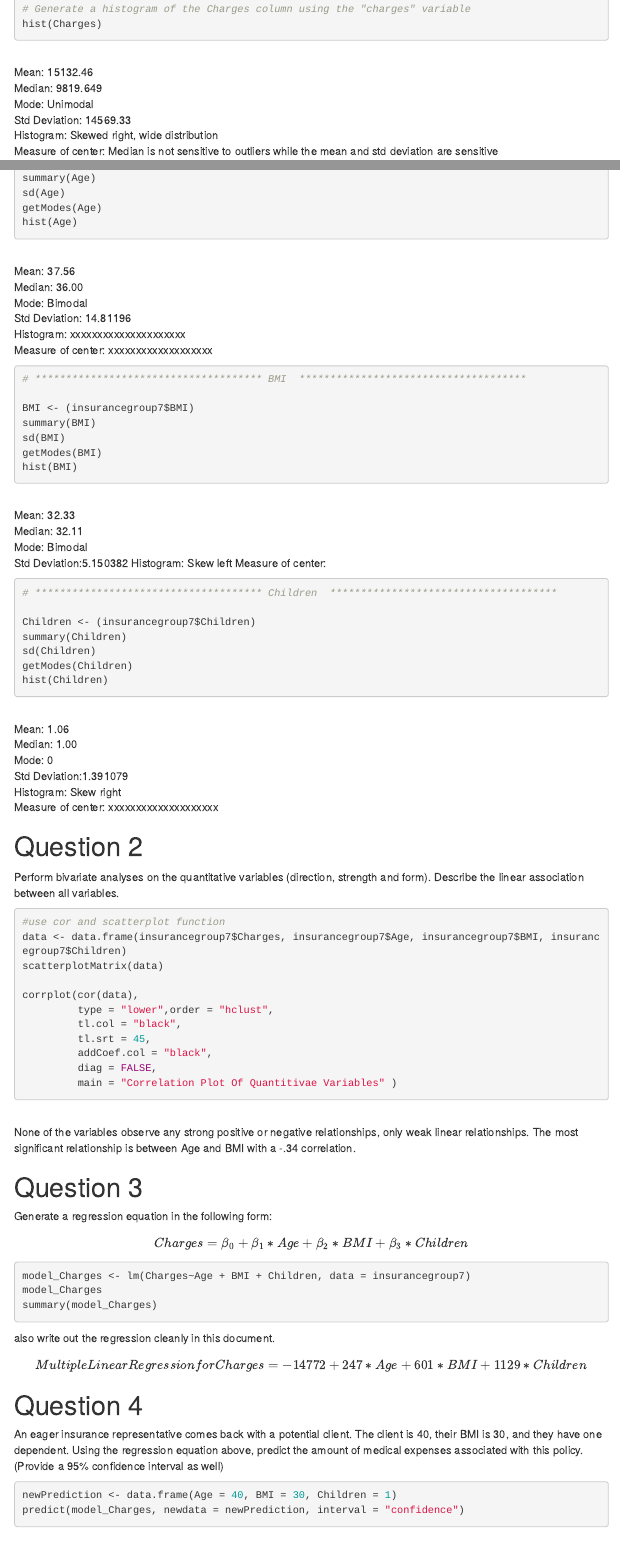
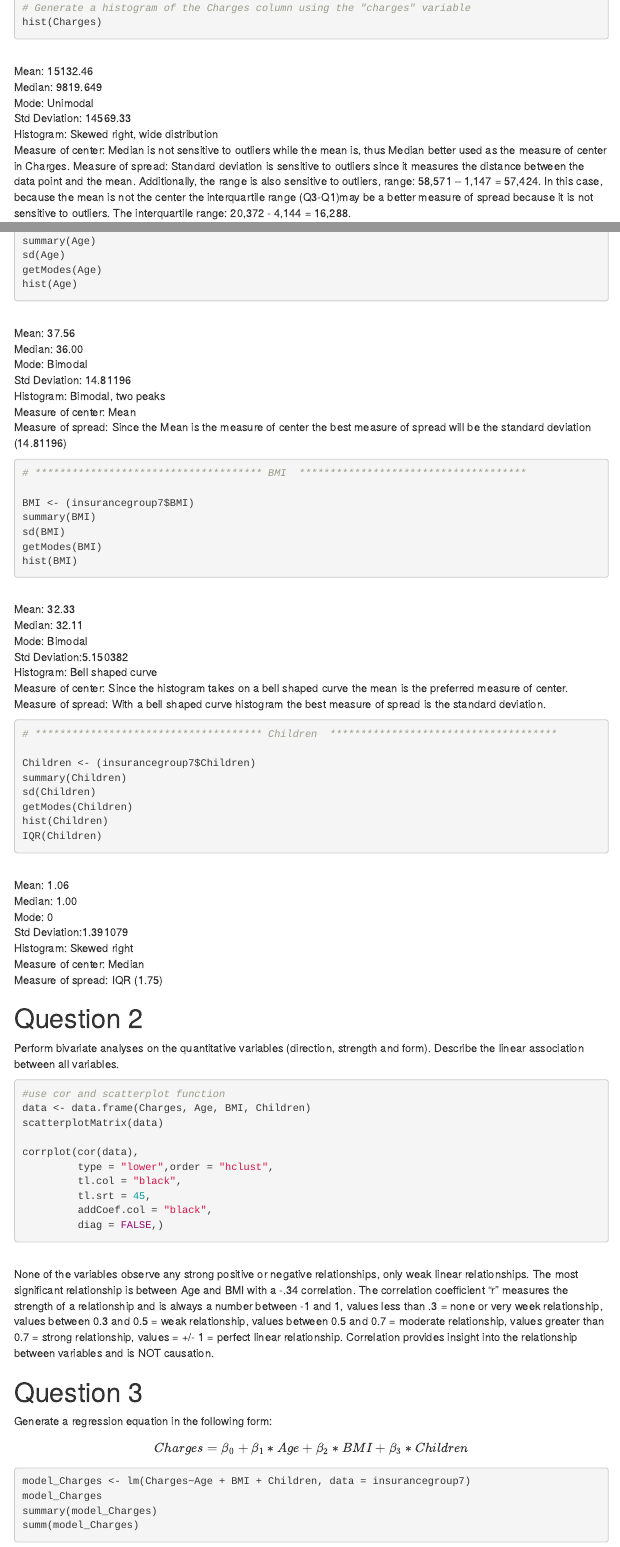
Before and after one commit to agabby45/Sec0126Group07, an R Markdown document (CodingAssignment01/CodingAssignment1.Rmd): the page in a window 1100 px wide, from 990 px down before the commit and from 1310 px down after it, so that both start at the same text, and a second part further down, joined at a grey line. Rendered offline with R 4.5, knitr and Pandoc, with nearby package versions; the code chunks are not run, so their results and figures are left out; menus at the side of the page are left out.

Commit message:
Final Rough Draft 2

````diff
--- a/CodingAssignment01/CodingAssignment1.Rmd
+++ b/CodingAssignment01/CodingAssignment1.Rmd
@@ -88,7 +89,9 @@ Median: 9819.649<br>
 Mode: Unimodal<br>
 Std Deviation: 14569.33<br>
 Histogram: Skewed right, wide distribution <br>
-Measure of center: Median is not sensitive to outliers while the mean and std deviation are sensitive<br>
+Measure of center: Median is not sensitive to outliers while the mean is, thus Median better used as the measure of center in Charges.
+Measure of spread: Standard deviation is sensitive to outliers since it measures the distance between the data point and the mean. Additionally, the range is also sensitive to outliers, range: 58,571 – 1,147 = 57,424. In this case, because the mean is not the center the interquartile range (Q3-Q1)may be a better measure of spread because it is not sensitive to outliers. The interquartile range:  20,372 - 4,144 = 16,288.
+<br>
 
 ```{r q1 Age}
 # ************************************* Age  *************************************
@@ -104,8 +107,9 @@ hist(Age)
 Median:         36.00<br>
 Mode:           Bimodal<br>
 Std Deviation:  14.81196<br>
-Histogram:      xxxxxxxxxxxxxxxxxxxxx<br>
-Measure of center: xxxxxxxxxxxxxxxxxxx<br>
+Histogram:      Bimodal, two peaks<br>
+Measure of center: Mean<br>
+Measure of spread:  Since the Mean is the measure of center the best measure of spread will be the standard deviation (14.81196)<br>
 ```{r q1 BMI}
 # ************************************* BMI  *************************************
 
@@ -118,9 +122,11 @@ hist(BMI)
 <br>Mean: 32.33<br>
 Median: 32.11<br>
 Mode: Bimodal<br>
-Std Deviation:5.150382
-Histogram: Skew left
-Measure of center:
+Std Deviation:5.150382<br>
+Histogram: Bell shaped curve<br>
+Measure of center: Since the histogram takes on a bell shaped curve the mean is the preferred measure of center.<br>
+Measure of spread: With a bell shaped curve histogram the best measure of spread is the standard deviation.
+
 ```{r q1 Children}
 # ************************************* Children  *************************************
 
@@ -129,14 +135,16 @@ summary(Children)
 sd(Children)
 getModes(Children)
 hist(Children)
+IQR(Children)
 
 ```
 <br>Mean: 1.06<br>
 Median: 1.00<br>
 Mode: 0<br>
 Std Deviation:1.391079<br>
-Histogram: Skew right<br>
-Measure of center: xxxxxxxxxxxxxxxxxxxx<br>
+Histogram: Skewed right<br>
+Measure of center: Median<br>
+Measure of spread: IQR (1.75)
 
 
 
@@ -146,7 +154,7 @@ Perform bivariate analyses on the quantitative variables (direction, strength an
 
 ```{r q2}
 #use cor and scatterplot function
-data <- data.frame(insurancegroup7$Charges, insurancegroup7$Age, insurancegroup7$BMI, insurancegroup7$Children)
+data <- data.frame(Charges, Age, BMI, Children)
 scatterplotMatrix(data)
 
 corrplot(cor(data),
@@ -154,13 +162,12 @@ corrplot(cor(data),
          tl.col = "black",
          tl.srt = 45,
          addCoef.col = "black",
-         diag = FALSE,
-         main = "Correlation Plot Of Quantitivae Variables" )
+         diag = FALSE,)
 
 ```
 
 <br>
-None of the variables observe any strong positive or negative relationships, only weak linear relationships. The most significant relationship is between Age and BMI with a -.34 correlation.<br>
+None of the variables observe any strong positive or negative relationships, only weak linear relationships. The most significant relationship is between Age and BMI with a -.34 correlation.  The correlation coefficient “r” measures the strength of a relationship and is always a number between -1 and 1, values less than .3 = none or very week relationship, values between 0.3 and 0.5 = weak relationship, values between 0.5 and 0.7 = moderate relationship, values greater than 0.7 = strong relationship, values = +/- 1 = perfect linear relationship. Correlation  provides insight into the relationship between variables and is NOT causation. <br>
 
 # Question 3
 
@@ -172,6 +179,7 @@ $$Charges = \beta_{0}+\beta_{1}*Age+\beta_{2}*BMI+\beta_{3}*Children$$
 model_Charges <- lm(Charges~Age + BMI + Children, data = insurancegroup7)
 model_Charges
 summary(model_Charges)
+summ(model_Charges)
 ```
 
 also write out the regression cleanly in this document.
````
Also changed, not shown: CodingAssignment01/CodingAssignment1.html, CodingAssignment01/CodingAssignment1.Rmd (5 more changed lines).
